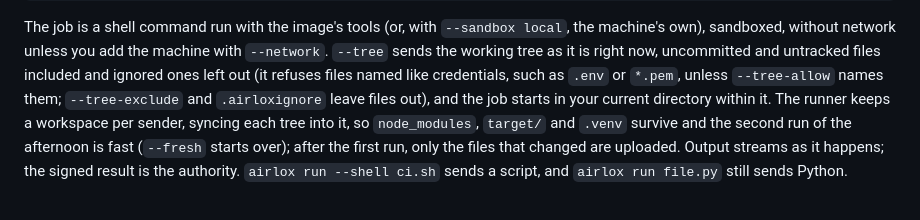
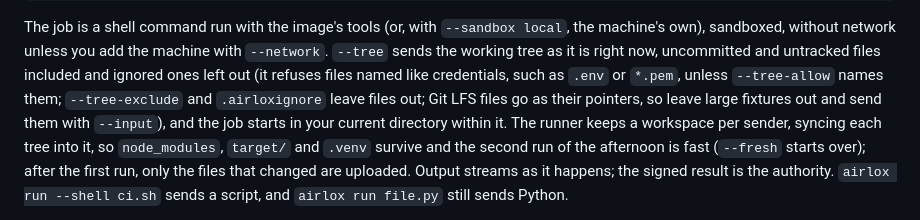
Before and after one commit to claudezss/airlock, a Markdown page: README.md, the part around the change. Drawn GitHub-style.

Commit message:
Docs: Git LFS files go in a tree as pointers (design §14.5)

```diff
--- a/README.md
+++ b/README.md
@@ -137,7 +137,8 @@ machine with `--network`. `--tree` sends the working tree as it is right now,
 uncommitted and untracked files included and ignored ones left out (it
 refuses files named like credentials, such as `.env` or `*.pem`, unless
 `--tree-allow` names them; `--tree-exclude` and `.airloxignore` leave files
-out), and the job starts in your current directory within it. The runner
+out; Git LFS files go as their pointers, so leave large fixtures out and send
+them with `--input`), and the job starts in your current directory within it. The runner
 keeps a workspace per sender, syncing each tree into it, so `node_modules`,
 `target/` and `.venv` survive and the second run of the afternoon is fast
 (`--fresh` starts over); after the first run, only the files that changed
```
Also changed, not shown: skills/airlox/SKILL.md (+2 -1 lines).
